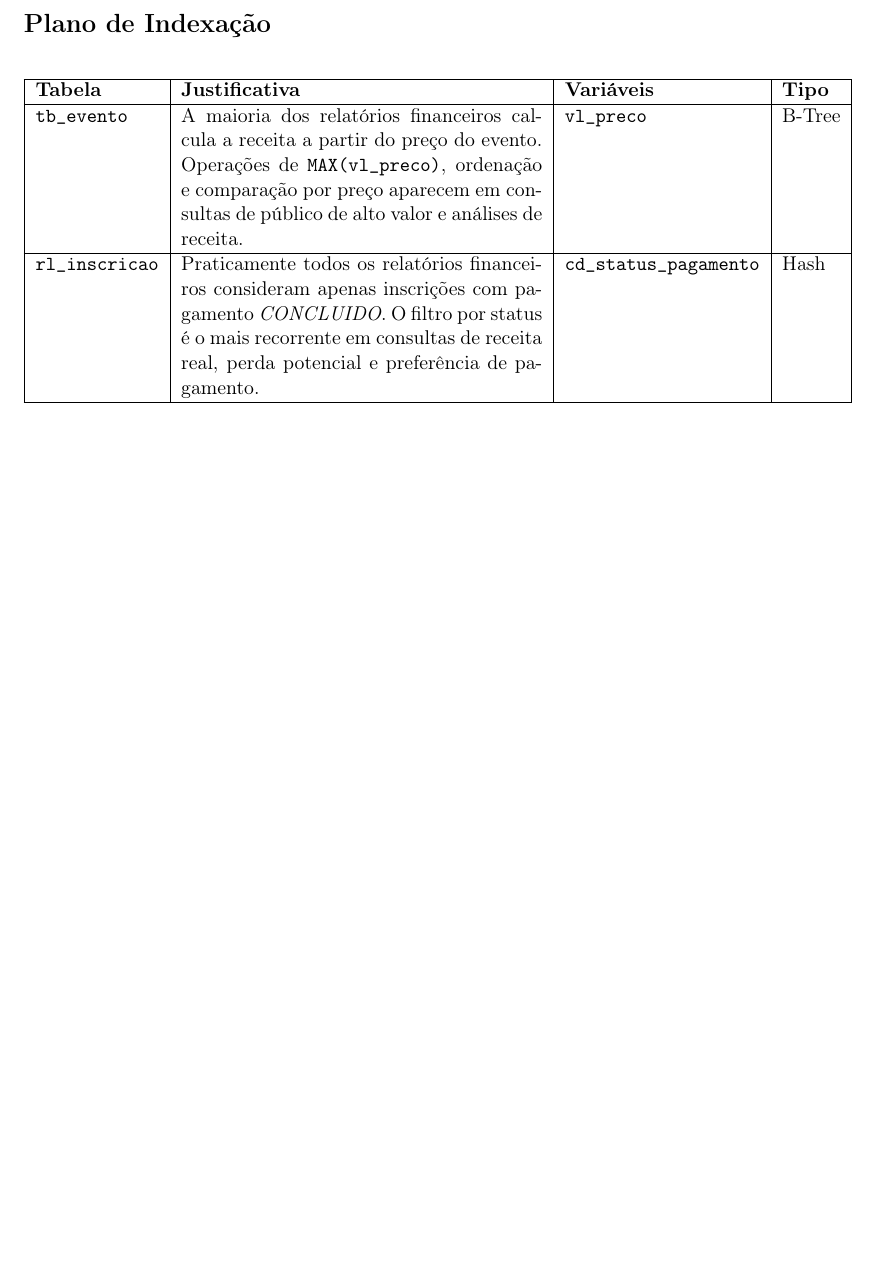
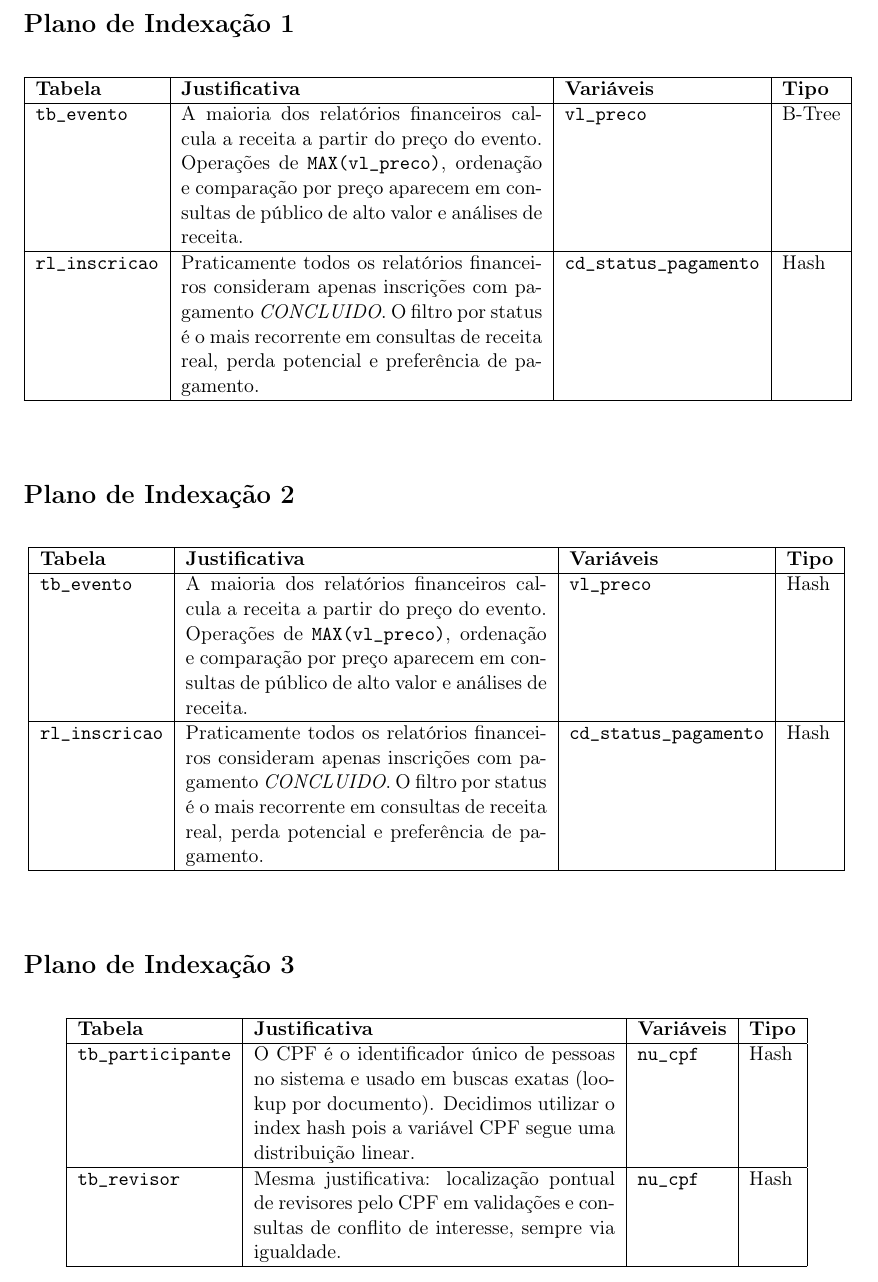
Before and after one commit to igorspinola/mata60-projeto, a LaTeX document (plano_indexacao.tex): part of the page, cut so that both start at the same text, the shorter picture padded with empty space. Compiled offline with pdfLaTeX.

Commit message:
add plano

```diff
--- a/plano_indexacao.tex
+++ b/plano_indexacao.tex
@@ -8,7 +8,7 @@
 
 \begin{document}
 
-\section*{Plano de Indexação}
+\section*{Plano de Indexação 1}
 
 \begin{longtable}{|l|p{7cm}|l|l|}
 \hline
@@ -25,4 +25,40 @@
 \hline
 \end{longtable}
 
+\bigskip
+\section*{Plano de Indexação 2}
+
+\begin{longtable}{|l|p{7cm}|l|l|}
+\hline
+\textbf{Tabela} & \textbf{Justificativa} & \textbf{Variáveis} & \textbf{Tipo} \\
+\hline
+\endfirsthead
+\hline
+\textbf{Tabela} & \textbf{Justificativa} & \textbf{Variáveis} & \textbf{Tipo} \\
+\hline
+\endhead
+\texttt{tb\_evento} & A maioria dos relatórios financeiros calcula a receita a partir do preço do evento. Operações de \texttt{MAX(vl\_preco)}, ordenação e comparação por preço aparecem em consultas de público de alto valor e análises de receita. & \texttt{vl\_preco} & Hash \\
+\hline
+\texttt{rl\_inscricao} & Praticamente todos os relatórios financeiros consideram apenas inscrições com pagamento \textit{CONCLUIDO}. O filtro por status é o mais recorrente em consultas de receita real, perda potencial e preferência de pagamento. & \texttt{cd\_status\_pagamento} & Hash \\
+\hline
+\end{longtable}
+
+\bigskip
+\section*{Plano de Indexação 3}
+
+\begin{longtable}{|l|p{7cm}|l|l|}
+\hline
+\textbf{Tabela} & \textbf{Justificativa} & \textbf{Variáveis} & \textbf{Tipo} \\
+\hline
+\endfirsthead
+\hline
+\textbf{Tabela} & \textbf{Justificativa} & \textbf{Variáveis} & \textbf{Tipo} \\
+\hline
+\endhead
+\texttt{tb\_participante} & O CPF é o identificador único de pessoas no sistema e usado em buscas exatas (lookup por documento). Decidimos utilizar o index hash pois a variável CPF segue uma distribuição linear. & \texttt{nu\_cpf} & Hash \\
+\hline
+\texttt{tb\_revisor} & Mesma justificativa: localização pontual de revisores pelo CPF em validações e consultas de conflito de interesse, sempre via igualdade. & \texttt{nu\_cpf} & Hash \\
+\hline
+\end{longtable}
+
 \end{document}
```
